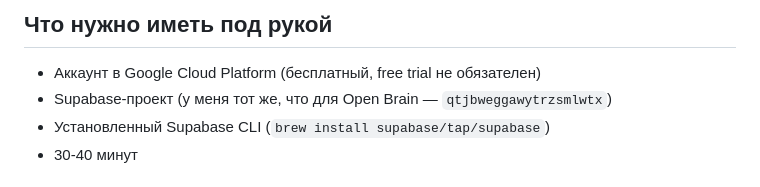
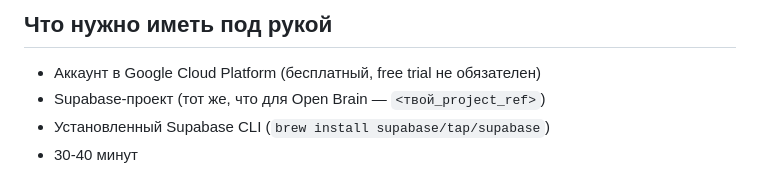
Before and after one commit to izomba-lang/open-brain-overview, a Markdown page: PERSONAL-GOOGLE-MCP-SETUP.md, the part around the change. GitHub-like rendering.

```diff
--- a/PERSONAL-GOOGLE-MCP-SETUP.md
+++ b/PERSONAL-GOOGLE-MCP-SETUP.md
@@ -20,7 +20,7 @@ Cowork поддерживает только один инстанс натив
 ## Что нужно иметь под рукой
 
 - Аккаунт в Google Cloud Platform (бесплатный, free trial не обязателен)
-- Supabase-проект (у меня тот же, что для Open Brain — `qtjbweggawytrzsmlwtx`)
+- Supabase-проект (тот же, что для Open Brain — `<твой_project_ref>`)
 - Установленный Supabase CLI (`brew install supabase/tap/supabase`)
 - 30-40 минут
 
```
Also changed, not shown: SETUP-GUIDE.md (+2 -2 lines).
